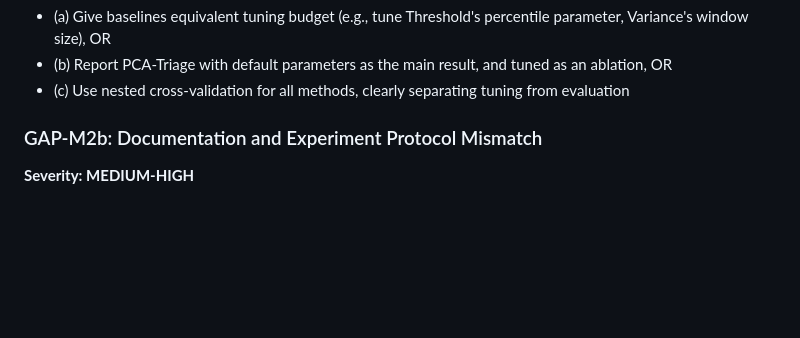
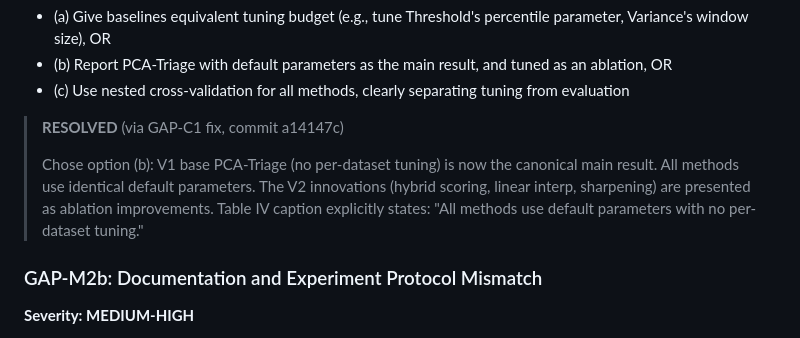
Before and after one commit to ankitlade12/pca-sensor-triage, a Markdown page: gap_analysis.md, the part around one of its changes. Rendered like a GitHub page; blank space fills up the shorter version.

```diff
--- a/gap_analysis.md
+++ b/gap_analysis.md
@@ -455,6 +501,14 @@ from dataset-specific tuning, not the method itself.
   Variance's window size), OR
 - (b) Report PCA-Triage with default parameters as the main result, and tuned as an ablation, OR
 - (c) Use nested cross-validation for all methods, clearly separating tuning from evaluation
+
+> **RESOLVED** (via GAP-C1 fix, commit a14147c)
+>
+> Chose option (b): V1 base PCA-Triage (no per-dataset tuning) is now the canonical
+> main result. All methods use identical default parameters. The V2 innovations
+> (hybrid scoring, linear interp, sharpening) are presented as ablation improvements.
+> Table IV caption explicitly states: "All methods use default parameters with no
+> per-dataset tuning."
 
 ### GAP-M2b: Documentation and Experiment Protocol Mismatch
 
```
Also changed, not shown: other parts of gap_analysis.md (+46 -0 lines).
